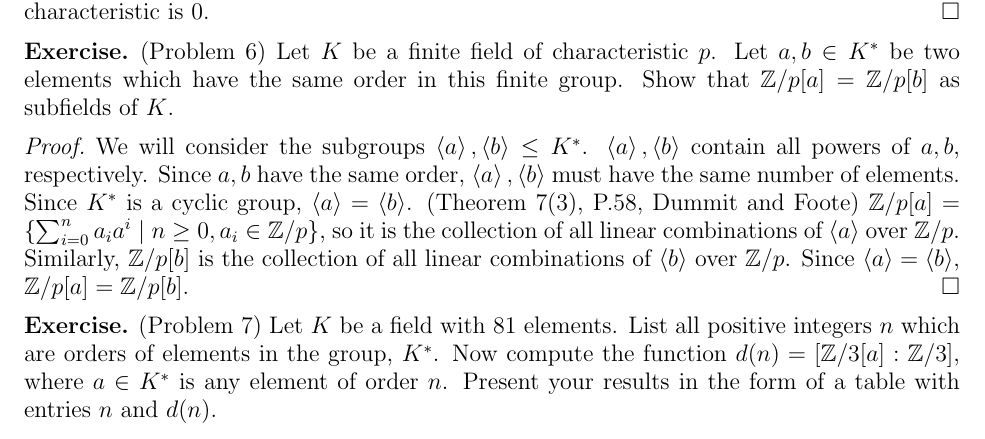
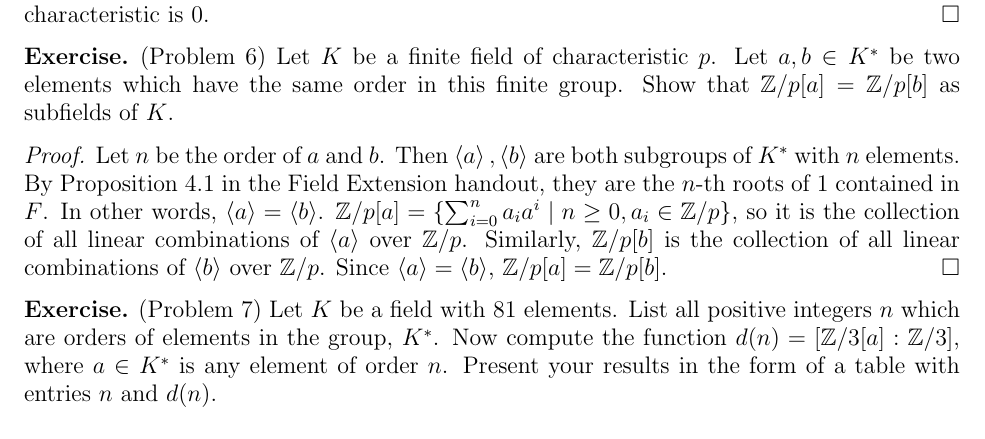
Before and after one commit to hidenori-shinohara/courses, a LaTeX paper (math601/10-23/math601-10-23.tex): part of page 3 of 6, cut so that both start at the same text. Compiled offline with pdfLaTeX.

Commit message:
Update a proof

```diff
--- a/math601/10-23/math601-10-23.tex
+++ b/math601/10-23/math601-10-23.tex
@@ -234,11 +234,10 @@
 \end{exer}
 
 \begin{proof}
-  We will consider the subgroups $\ev{ a }, \ev{ b } \leq K^*$.
-  $\ev{ a }, \ev{ b }$ contain all powers of $a, b$, respectively.
-  Since $a, b$ have the same order, $\ev{ a }, \ev{ b }$ must have the same number of elements.
-  Since $K^*$ is a cyclic group, $\ev{ a } = \ev{ b }$.
-  (Theorem 7(3), P.58, Dummit and Foote)
+  Let $n$ be the order of $a$ and $b$.
+  Then $\ev{ a }, \ev{ b }$ are both subgroups of $K^*$ with $n$ elements.
+  By Proposition 4.1 in the Field Extension handout, they are the $n$-th roots of 1 contained in $F$.
+  In other words, $\ev{ a } = \ev{ b }$.
   $\mathbb{Z}/p[a] = \{ \sum_{i=0}^{n} a_ia^i \mid n \geq 0, a_i \in \mathbb{Z}/p \}$, so it is the collection of all linear combinations of $\ev{ a }$ over $\mathbb{Z}/p$.
   Similarly, $\mathbb{Z}/p[b]$ is the collection of all linear combinations of $\ev{ b }$ over $\mathbb{Z}/p$.
   Since $\ev{ a } = \ev{ b }$, $\mathbb{Z}/p[a] = \mathbb{Z}/p[b]$.
```
Also changed, not shown: math601/10-23/math601-10-23.pdf.
